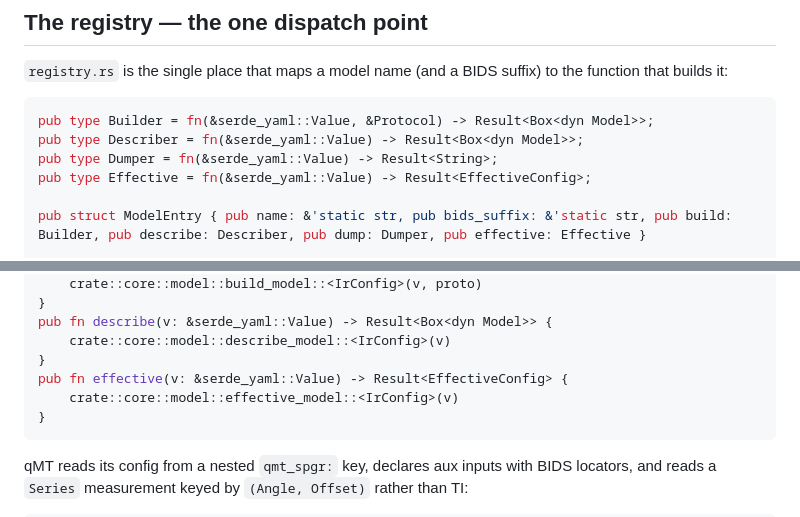
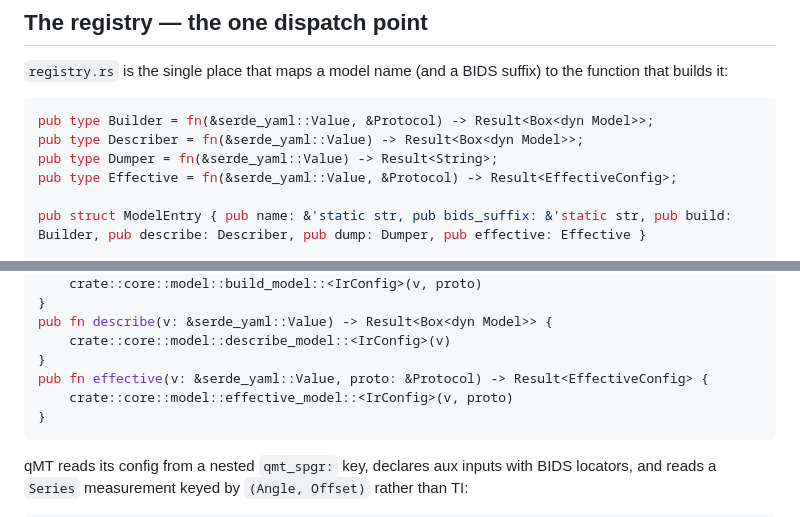
Before and after one commit to qMRLab/qmrust, a Markdown page: docs/agents/ARCHITECTURE.md, 2 parts joined by grey strips. Drawn GitHub-style.

````diff
--- a/docs/agents/ARCHITECTURE.md
+++ b/docs/agents/ARCHITECTURE.md
@@ -195,7 +195,7 @@ function that builds it:
 pub type Builder = fn(&serde_yaml::Value, &Protocol) -> Result<Box<dyn Model>>;
 pub type Describer = fn(&serde_yaml::Value) -> Result<Box<dyn Model>>;
 pub type Dumper = fn(&serde_yaml::Value) -> Result<String>;
-pub type Effective = fn(&serde_yaml::Value) -> Result<EffectiveConfig>;
+pub type Effective = fn(&serde_yaml::Value, &Protocol) -> Result<EffectiveConfig>;
 
 pub struct ModelEntry { pub name: &'static str, pub bids_suffix: &'static str, pub build: Builder, pub describe: Describer, pub dump: Dumper, pub effective: Effective }
 
@@ -387,8 +387,8 @@ pub fn build(v: &serde_yaml::Value, proto: &Protocol) -> Result<Box<dyn Model>>
 pub fn describe(v: &serde_yaml::Value) -> Result<Box<dyn Model>> {
     crate::core::model::describe_model::<IrConfig>(v)
 }
-pub fn effective(v: &serde_yaml::Value) -> Result<EffectiveConfig> {
-    crate::core::model::effective_model::<IrConfig>(v)
+pub fn effective(v: &serde_yaml::Value, proto: &Protocol) -> Result<EffectiveConfig> {
+    crate::core::model::effective_model::<IrConfig>(v, proto)
 }
 ```
 
````
Also changed, not shown: docs/agents/ADDING-A-MODEL.md (+29 -7 lines).
